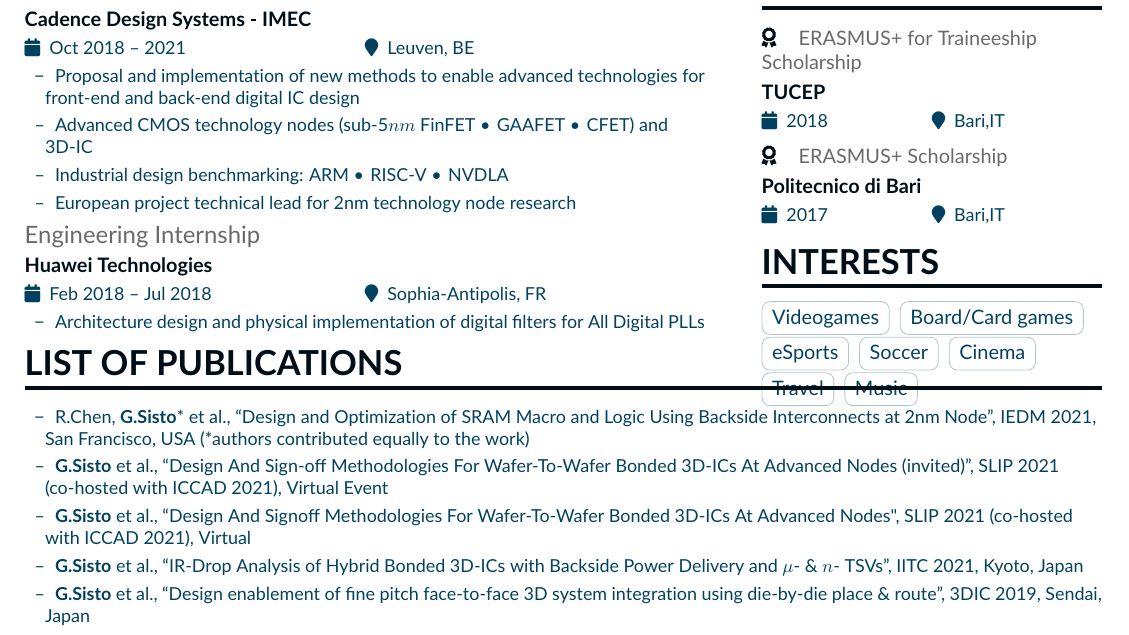
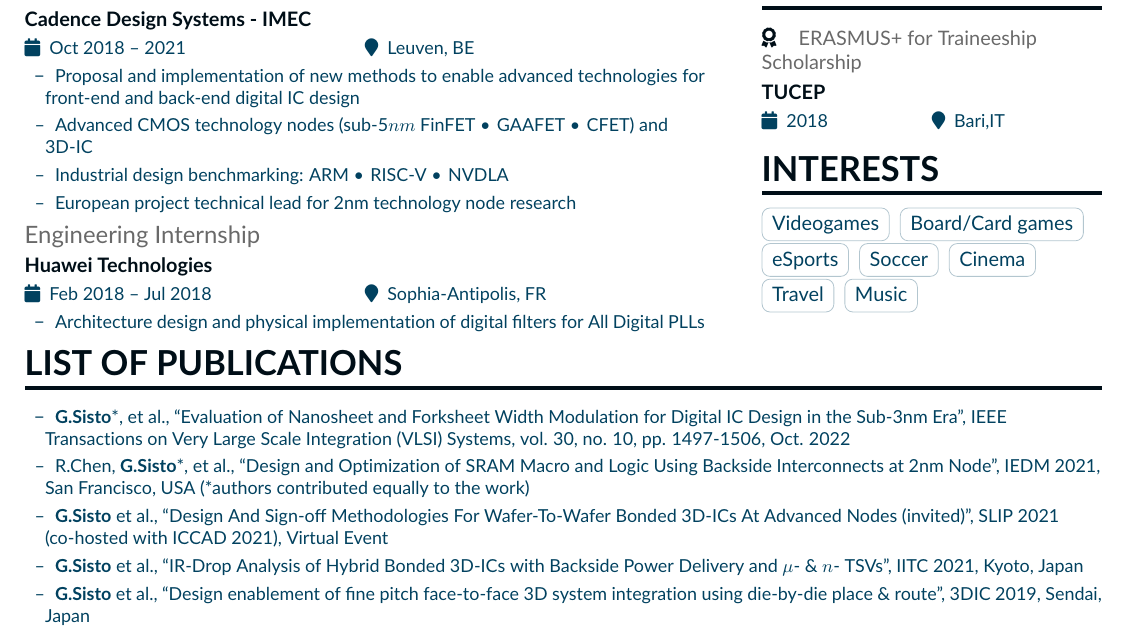
Before and after one commit to Giuls-droid/Curriculum, a LaTeX CV (main.tex, which reads page1sidebar.tex): part of the page, cut so that both start at the same text. Compiled offline with pdfLaTeX.

Commit message:
March 2023 update

```diff
--- a/main.tex
+++ b/main.tex
@@ -148,13 +148,13 @@
 \cvsection{List of publications}
 \begin{itemize}
     \setlength{\itemindent}{0.5em}
-    \item[--] \small{R.Chen, \textbf{G.Sisto}*  et al., ``Design and Optimization of SRAM Macro and Logic Using Backside
+    \item[--] \small{\textbf{G.Sisto}*,  et al., ``Evaluation of Nanosheet and Forksheet Width Modulation for Digital IC
+    Design in the Sub-3nm Era'', IEEE Transactions on Very Large Scale Integration (VLSI) Systems, vol. 30, no. 10, pp.
+    1497-1506, Oct. 2022}
+    \item[--] \small{R.Chen, \textbf{G.Sisto}*,  et al., ``Design and Optimization of SRAM Macro and Logic Using Backside
     Interconnects at 2nm Node'', IEDM 2021, San Francisco, USA (*authors contributed equally to the work)}
     \item[--] \small{\textbf{G.Sisto}  et al., ``Design And Sign-off Methodologies For
     Wafer-To-Wafer Bonded 3D-ICs At Advanced Nodes (invited)'', SLIP 2021 (co-hosted with ICCAD 2021), Virtual Event}
-    \item[--] \small{\textbf{G.Sisto} et al., ``Design
-    And Signoff Methodologies For Wafer-To-Wafer Bonded 3D-ICs At Advanced Nodes", SLIP 2021 (co-hosted with ICCAD
-    2021), Virtual}
     \item[--] \small{\textbf{G.Sisto} et al., ``IR-Drop Analysis of Hybrid Bonded 3D-ICs with Backside Power Delivery and $\mu$- \& $n$- TSVs'', IITC 2021, Kyoto, Japan}
     \item[--] \small{\textbf{G.Sisto} et al., ``Design enablement of fine pitch face-to-face 3D system integration using die-by-die place \& route'', 3DIC 2019, Sendai, Japan}
 \end{itemize}
--- a/page1sidebar.tex
+++ b/page1sidebar.tex
@@ -48,7 +48,7 @@
 %Certificat1
 %%%%%%%%%%%%%
 \cvaward{ERASMUS+ for Traineeship Scholarship}{TUCEP}{2018}{Bari,IT}
-\cvaward{ERASMUS+ Scholarship}{Politecnico di Bari}{2017}{Bari,IT}
+%\cvaward{ERASMUS+ Scholarship}{Politecnico di Bari}{2017}{Bari,IT}
 
 %%%%%%%%%%%%%
 %Certificat 2
```
Also changed, not shown: main.pdf, main.tex (4 more changed lines).
